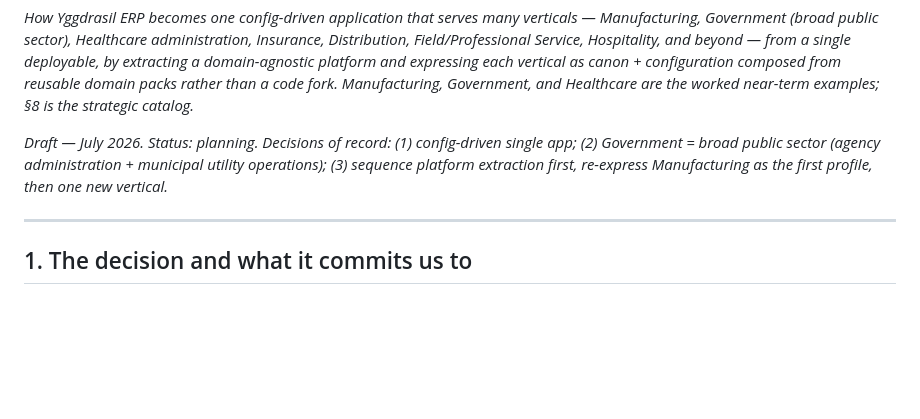
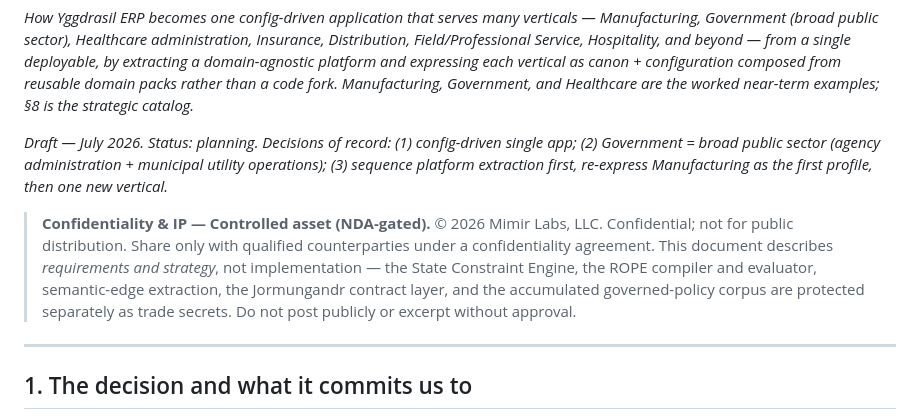
Before and after one commit to Mimir-Labs-LLC/docs, a Markdown page: product/multi-vertical-editions-plan.md, the part around the change. Rendered like a GitHub page; blank space fills up the shorter version.

```diff
--- a/product/multi-vertical-editions-plan.md
+++ b/product/multi-vertical-editions-plan.md
@@ -3,6 +3,8 @@
 *How Yggdrasil ERP becomes one config-driven application that serves many verticals — Manufacturing, Government (broad public sector), Healthcare administration, Insurance, Distribution, Field/Professional Service, Hospitality, and beyond — from a single deployable, by extracting a domain-agnostic platform and expressing each vertical as canon + configuration composed from reusable domain packs rather than a code fork. Manufacturing, Government, and Healthcare are the worked near-term examples; §8 is the strategic catalog.*
 
 *Draft — July 2026. Status: planning. Decisions of record: (1) config-driven single app; (2) Government = broad public sector (agency administration + municipal utility operations); (3) sequence platform extraction first, re-express Manufacturing as the first profile, then one new vertical.*
+
+> **Confidentiality & IP — Controlled asset (NDA-gated).** © 2026 Mimir Labs, LLC. Confidential; not for public distribution. Share only with qualified counterparties under a confidentiality agreement. This document describes *requirements and strategy*, not implementation — the State Constraint Engine, the ROPE compiler and evaluator, semantic-edge extraction, the Jormungandr contract layer, and the accumulated governed-policy corpus are protected separately as trade secrets. Do not post publicly or excerpt without approval.
 
 ---
 
```
Also changed, not shown: essays/we-keep-perfecting-the-sledge.md (+2 -0 lines), product/rope-readiness-assessment.md (+2 -0 lines).
